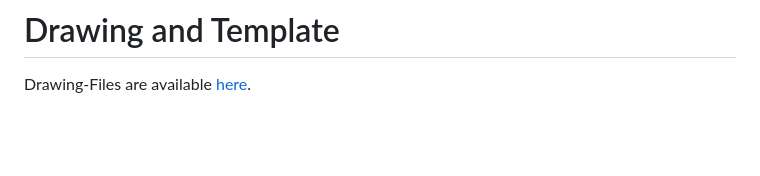
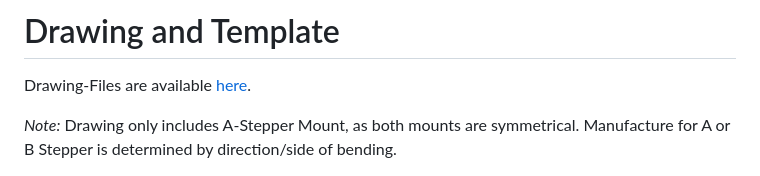
Before and after one commit to noahsssnoah/Nema17-Sheetmetal-Motor-Mounts-CoreXY-, a Markdown page: README.md, the part around the change. Rendered like a GitHub page; blank space fills up the shorter version.

```diff
--- a/README.md
+++ b/README.md
@@ -24,6 +24,8 @@ CAD-Files are available [here](./CAD).
 
 # Drawing and Template
 Drawing-Files are available [here](./drawings).
+
+*Note:* Drawing only includes A-Stepper Mount, as both mounts are symmetrical. Manufacture for A or B Stepper is determined by direction/side of bending.
 
 <img src="./pictures/ASBLY_Y_KIN.jpg" alt="ASBLY_Y_KIN" width="300" />
 
```
